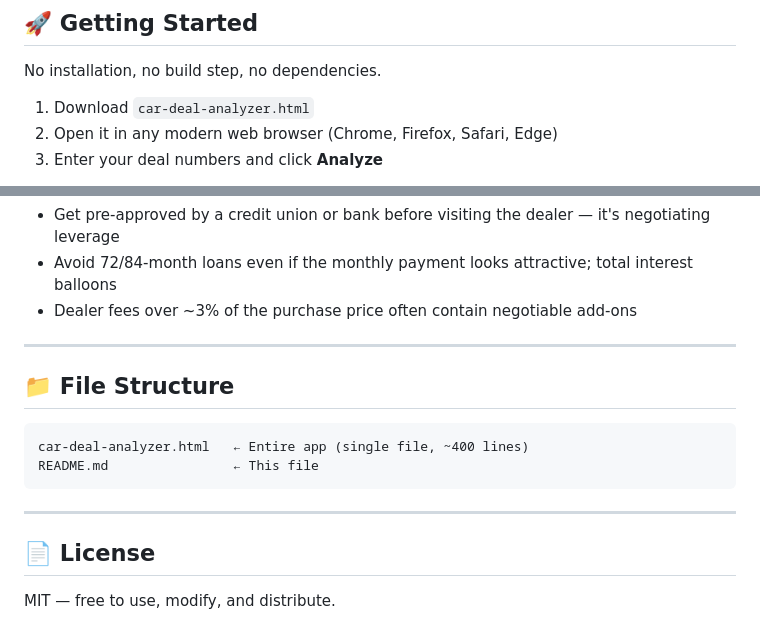
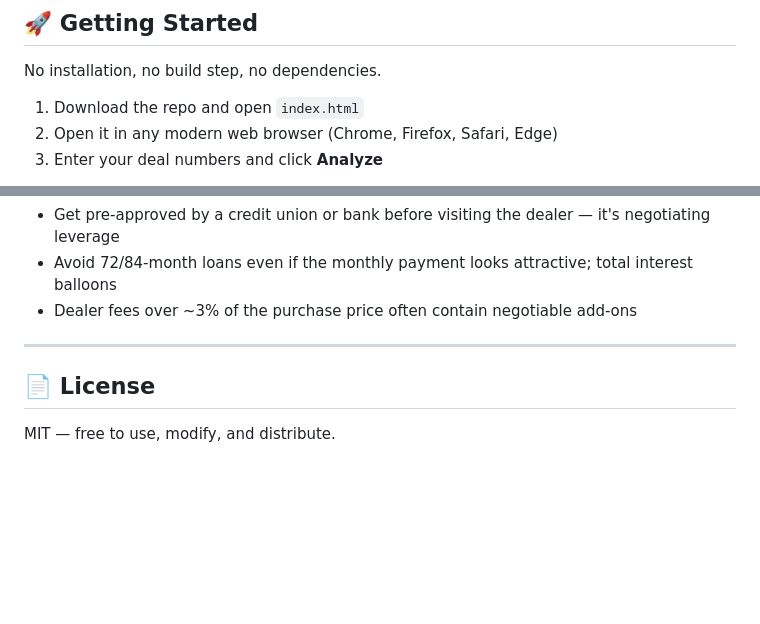
Before and after one commit to satty1987/cardeal, a Markdown page: README.md, 2 parts joined by grey strips. Drawn GitHub-style; blank space fills up the shorter version.

Commit message:
intial commit

````diff
--- a/README.md
+++ b/README.md
@@ -17,7 +17,7 @@ AutoDeal IQ takes the numbers from a dealer's offer and runs them through a scor
 
 No installation, no build step, no dependencies.
 
-1. Download `car-deal-analyzer.html`
+1. Download the repo and open `index.html`
 2. Open it in any modern web browser (Chrome, Firefox, Safari, Edge)
 3. Enter your deal numbers and click **Analyze**
 
@@ -185,14 +185,6 @@ Color-coded actionable tips (green / orange / red) covering:
 
 ---
 
-## 📁 File Structure
-
-```
-car-deal-analyzer.html   ← Entire app (single file, ~400 lines)
-README.md                ← This file
-```
-
----
 
 ## 📄 License
 
````
